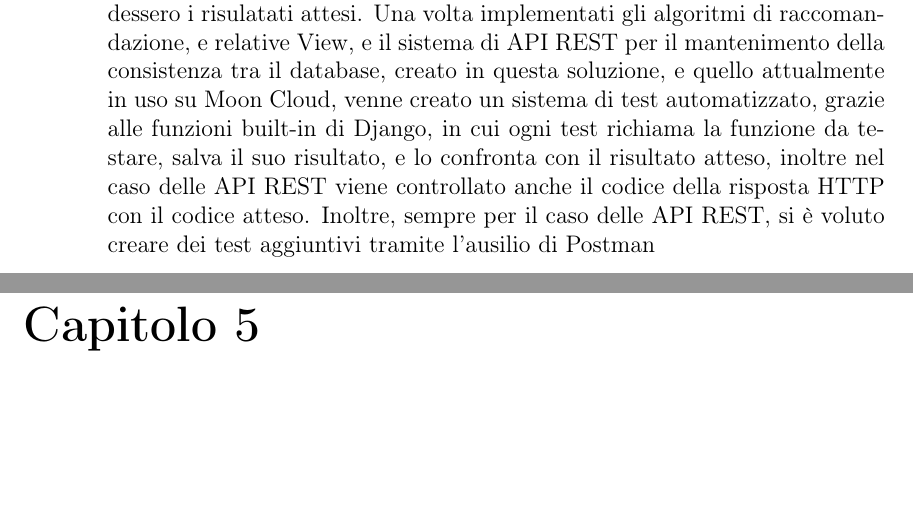
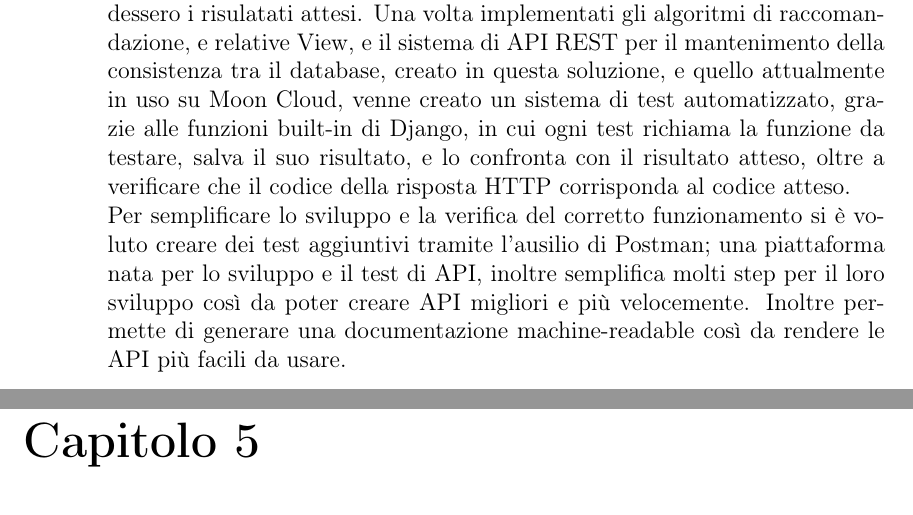
Before and after one commit to albodufie/mooncloud_recommendation-thesis, a LaTeX thesis (main.tex, which reads chapters/04-solution.tex): two parts of pages 64 and 65 of 67, joined at a grey line, cut so that both start at the same text, the shorter picture padded with empty space. Compiled offline with pdfLaTeX.

Commit message:
update chp 4 (finale manca un check del completo del capitolo)

```diff
--- a/chapters/04-solution.tex
+++ b/chapters/04-solution.tex
@@ -759,6 +759,9 @@ corretta interazione, con la base di dati, attraverso le View a scopo didattico
 standard di Django dessero i risulatati attesi. Una volta implementati gli algoritmi di raccomandazione, e relative View,
 e il sistema di API REST per il mantenimento della consistenza tra il database, creato in questa soluzione, e quello
 attualmente in uso su Moon Cloud, venne creato un sistema di test automatizzato, grazie alle funzioni built-in di Django,
-in cui ogni test richiama la funzione da testare, salva il suo risultato, e lo confronta con il risultato atteso, inoltre
-nel caso delle API REST viene controllato anche il codice della risposta HTTP con il codice atteso. Inoltre, sempre per
-il caso delle API REST, si è voluto creare dei test aggiuntivi tramite l'ausilio di Postman % CHE COSéééééééé .
+in cui ogni test richiama la funzione da testare, salva il suo risultato, e lo confronta con il risultato atteso,
+oltre a verificare che il codice della risposta HTTP corrisponda al codice atteso.\hfill\break
+Per semplificare lo sviluppo e la verifica del corretto funzionamento si è voluto creare dei test aggiuntivi tramite
+l'ausilio di Postman; una piattaforma nata per lo sviluppo e il test di API, inoltre semplifica molti step per il loro
+sviluppo così da poter creare API migliori e più velocemente. Inoltre permette di generare una documentazione
+machine-readable così da rendere le API più facili da usare.
```
Also changed, not shown: main.pdf.
